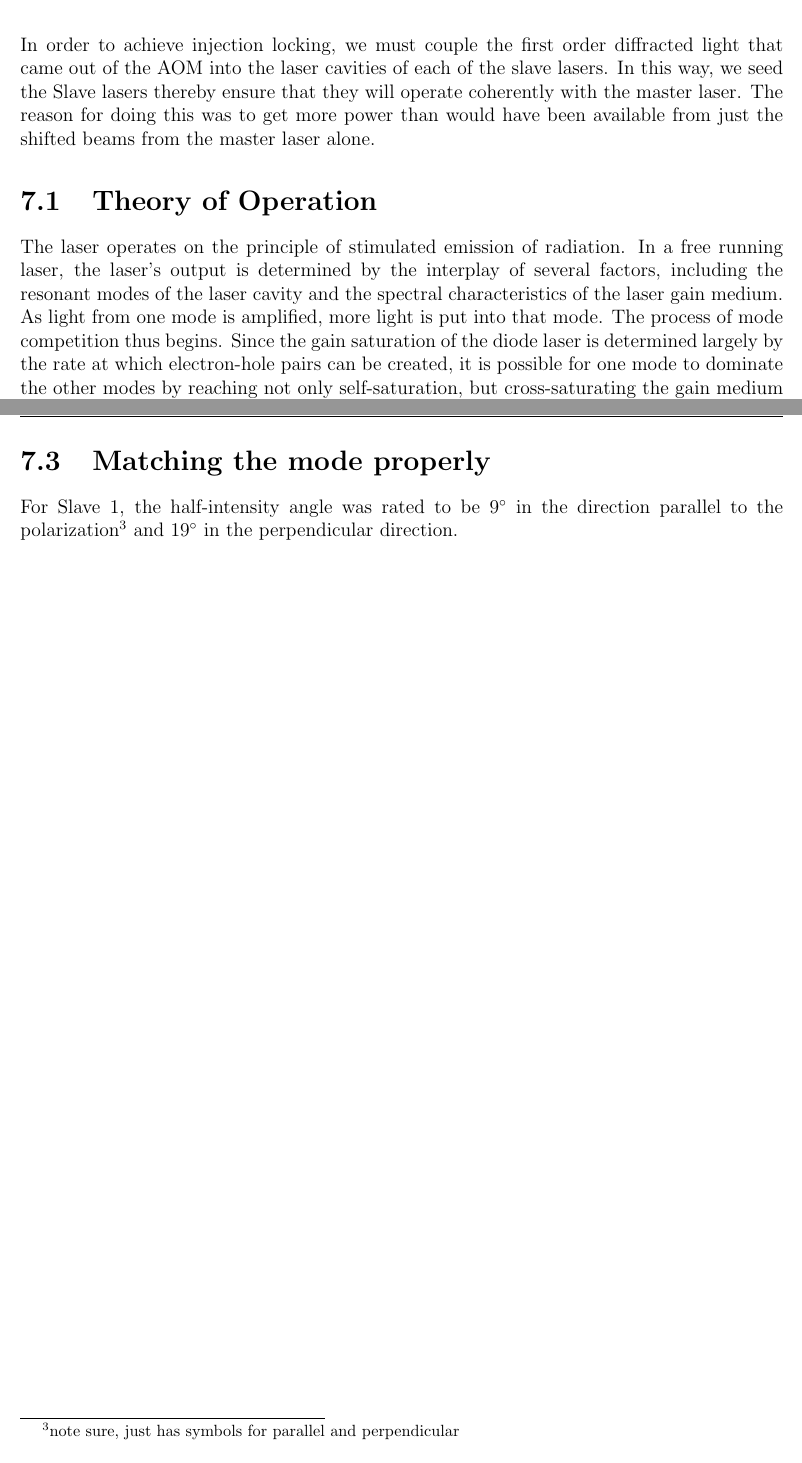
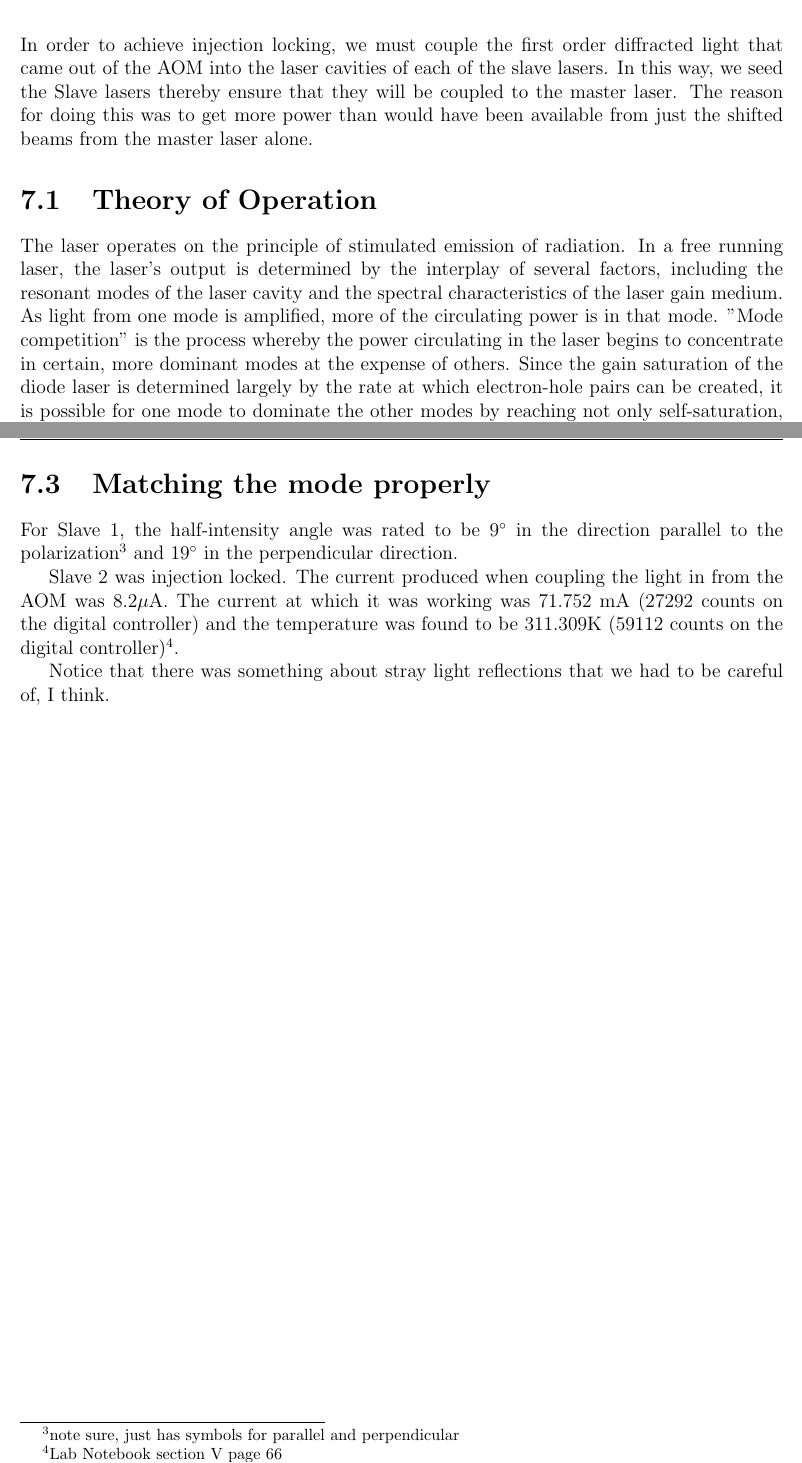
Before and after one commit to jlarchibald/masters_thesis, a LaTeX thesis (masterTHESIS/Thesis.tex, which reads masterTHESIS/InjectionLocking.tex): two parts of pages 35 and 36 of 49, joined at a grey line, cut so that both start at the same text. Compiled offline with pdfLaTeX.

Commit message:
added to injection locking, also worked on understanding calculations

```diff
--- a/masterTHESIS/InjectionLocking.tex
+++ b/masterTHESIS/InjectionLocking.tex
@@ -2,14 +2,15 @@
  %(mode matching, measuring photocurrent from lasers, details of optimizing the isolators, some important caveats about not letting the wrong light couple back into the other laser.
 
 
-In order to achieve injection locking, we must couple the first order diffracted light that came out of the AOM into the laser cavities of each of the slave lasers. In this way, we seed the Slave lasers thereby ensure that they will operate coherently with the master laser.
+In order to achieve injection locking, we must couple the first order diffracted light that came out of the AOM into the laser cavities of each of the slave lasers. In this way, we seed the Slave lasers thereby ensure that they will be coupled to the master laser.
 The reason for doing this was to get more power than would have been available from just the shifted beams from the master laser alone.
 
 \section{Theory of Operation}
 
 %why did this work at all? How did we know how much light would work?
 
-The laser operates on the principle of stimulated emission of radiation. In a free running laser, the laser's output is determined by the interplay of several factors, including the resonant modes of the laser cavity and the spectral characteristics of the laser gain medium. As light from one mode is amplified, more light is put into that mode. The process of mode competition thus begins. Since the gain saturation of the diode laser is determined largely by the rate at which electron-hole pairs can be created, it is possible for one mode to dominate the other modes by reaching not only self-saturation, but cross-saturating the gain medium for the other modes. \footnote{saw this on \href{<http://www.rp-photonics.com/gain_saturation.html>}{here}}.
+The laser operates on the principle of stimulated emission of radiation. In a free running laser, the laser's output is determined by the interplay of several factors, including the resonant modes of the laser cavity and the spectral characteristics of the laser gain medium. As light from one mode is amplified, more of the circulating power is in that mode.
+"Mode competition" is the process whereby the power circulating in the laser begins to concentrate in certain, more dominant modes at the expense of others. Since the gain saturation of the diode laser is determined largely by the rate at which electron-hole pairs can be created, it is possible for one mode to dominate the other modes by reaching not only self-saturation, but cross-saturating the gain medium for the other modes. \footnote{saw this on \href{<http://www.rp-photonics.com/gain_saturation.html>}{here}}.
 
 Therefore, intuitively, the goal of injection locking is to merely couple enough light into a suitable mode of the slave laser so that this mode has a slight advantage over the other modes.
 
@@ -21,3 +22,7 @@ We selected the slave lasers in a similar way to how we selected the master lase
 \section{Matching the mode properly}
 
 For Slave 1, the half-intensity angle was rated to be 9$^\circ$ in the direction parallel to the polarization\footnote{note sure, just has symbols for parallel and perpendicular} and 19$^\circ$ in the perpendicular direction.
+
+Slave 2 was injection locked. The current produced when coupling the light in from the AOM was 8.2$\mu$A. The current at which it was working was 71.752 mA (27292 counts on the digital controller) and the temperature was found to be 311.309K (59112 counts on the digital controller)\footnote{Lab Notebook section V page 66}.
+
+Notice that there was something about stray light reflections that we had to be careful of, I think.
```
